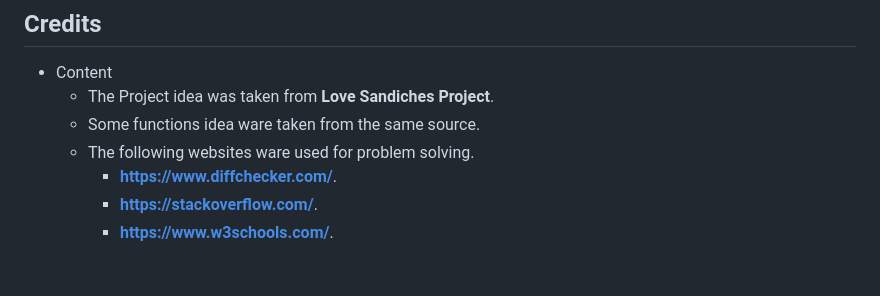
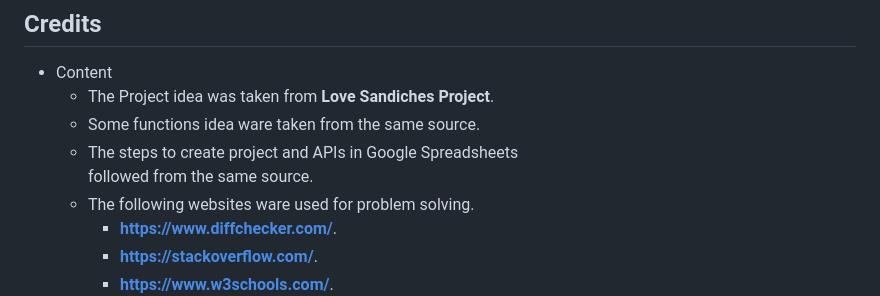
Before and after one commit to kasemdeautsch/PP3, a Markdown page: README.md, the part around the change. Drawn GitHub-style; blank space fills up the shorter version.

```diff
--- a/README.md
+++ b/README.md
@@ -135,6 +135,8 @@
 - Content
   - The Project idea was taken from **Love Sandiches Project**.
   - Some functions idea ware taken from the same source.
+  - The steps to create project and APIs in Google Spreadsheets\
+     followed from the same source.
   - The following websites ware used for problem solving.
     - **https://www.diffchecker.com/**.
     - **https://stackoverflow.com/**.
```
